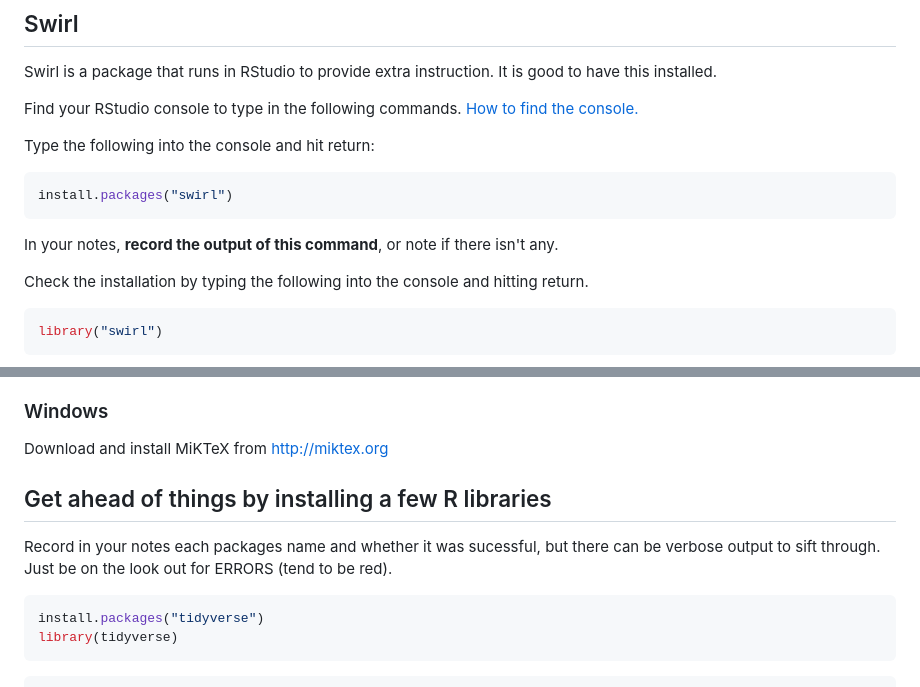
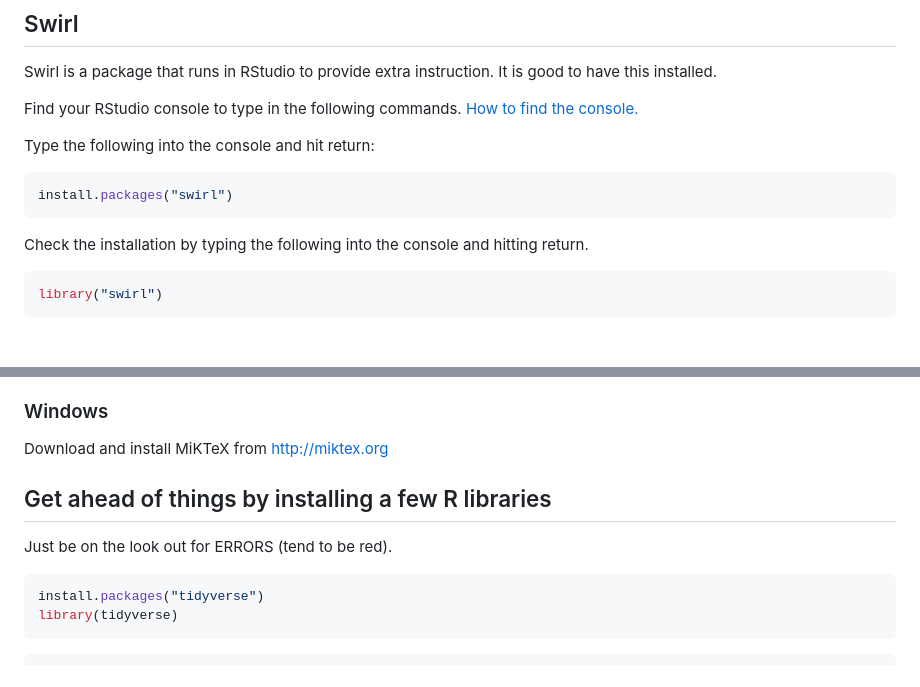
Before and after one commit to Colorado-State-University-CMB/CM580A3-Intro-to-qCMB-2023, a Markdown page: 00_Install/README.md, 2 parts joined by grey strips. Drawn GitHub-style; blank space fills up the shorter version.

````diff
--- a/00_Install/README.md
+++ b/00_Install/README.md
@@ -78,7 +78,6 @@ Type the following into the console and hit return:
 ```r
 install.packages("swirl")
 ```
-In your notes, **record the output of this command**, or note if there isn't any.
 
 Check the installation by typing the following into the console and hitting return.
 ```r
@@ -100,10 +99,9 @@ This was very large when I downloaded it: 7GB!
 Download and install MiKTeX from http://miktex.org
 
 
-
 ## Get ahead of things by installing a few R libraries
 
-Record in your notes each packages name and whether it was sucessful, but there can be verbose output to sift through. Just be on the look out for ERRORS (tend to be red).
+Just be on the look out for ERRORS (tend to be red).
 
 ```r
 install.packages("tidyverse")
````
